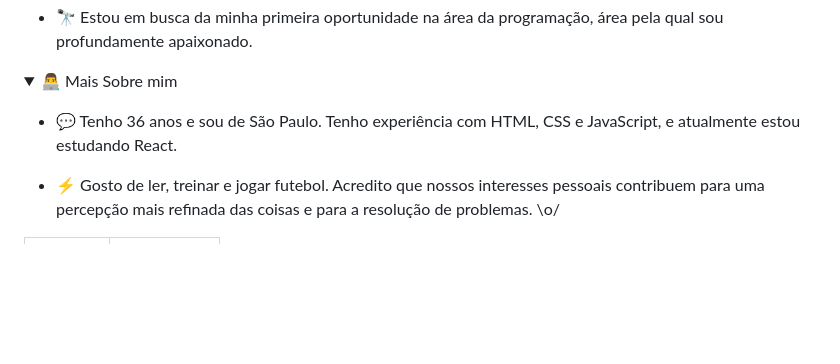
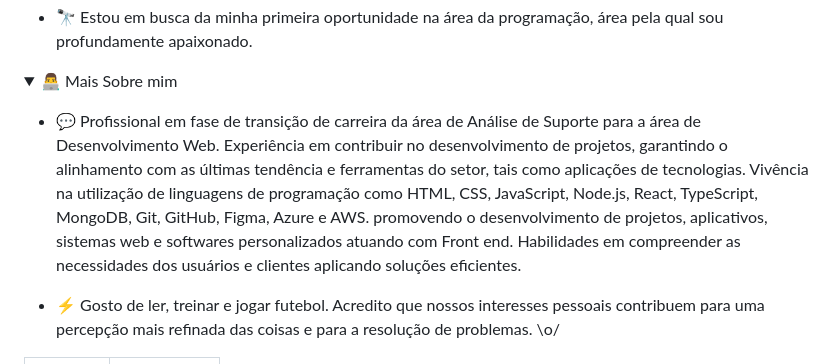
Before and after one commit to FernandoJesuss/FernandoJesuss, a Markdown page: README.md, the part around the change. Drawn GitHub-style; folded sections open; blank space fills up the shorter version.

```diff
--- a/README.md
+++ b/README.md
@@ -27,7 +27,12 @@
 <details>
   <summary>👨‍💻 Mais Sobre mim </summary>
 
-  - 💬 Tenho 36 anos e sou de São Paulo. Tenho experiência com HTML, CSS e JavaScript, e atualmente estou estudando React.
+  - 💬 Profissional em fase de transição de carreira da área de Análise de Suporte para a área de Desenvolvimento Web.
+Experiência em contribuir no desenvolvimento de projetos, garantindo o alinhamento com as últimas tendência e
+ferramentas do setor, tais como aplicações de tecnologias. Vivência na utilização de linguagens de programação
+como HTML, CSS, JavaScript, Node.js, React, TypeScript, MongoDB, Git, GitHub, Figma, Azure e AWS. promovendo o
+desenvolvimento de projetos, aplicativos, sistemas web e softwares personalizados atuando com Front end.
+Habilidades em compreender as necessidades dos usuários e clientes aplicando soluções eficientes.
 
   - ⚡ Gosto de ler, treinar e jogar futebol. Acredito que nossos interesses pessoais contribuem para uma percepção mais refinada das coisas e para a resolução de problemas. \o/
 </details>
```
